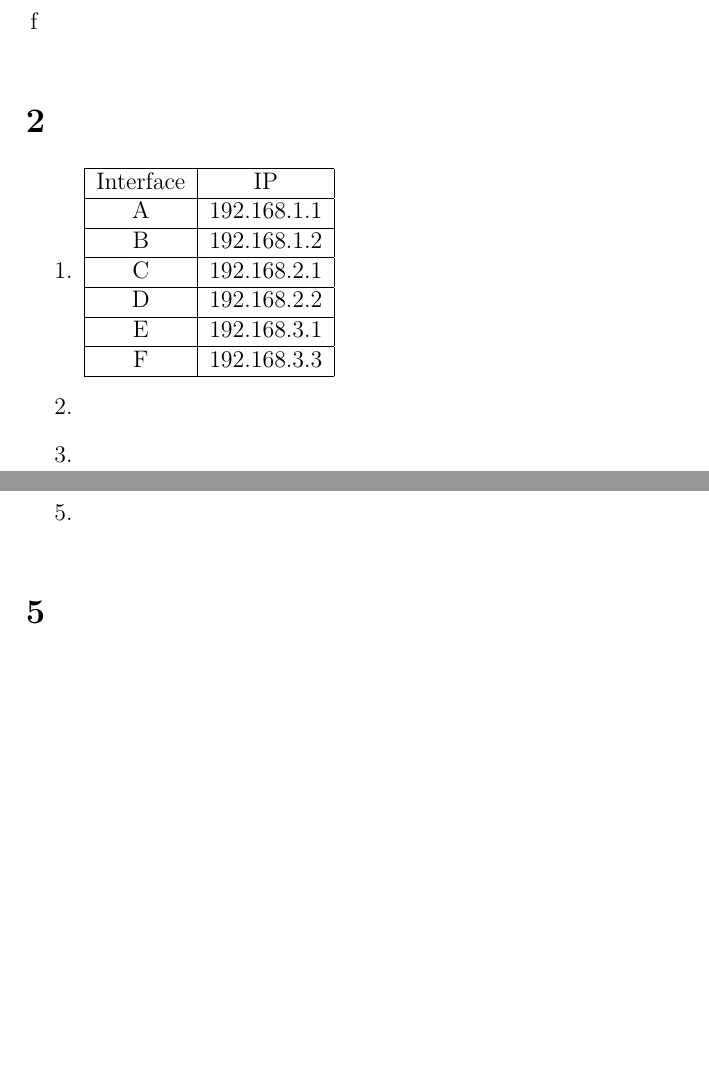
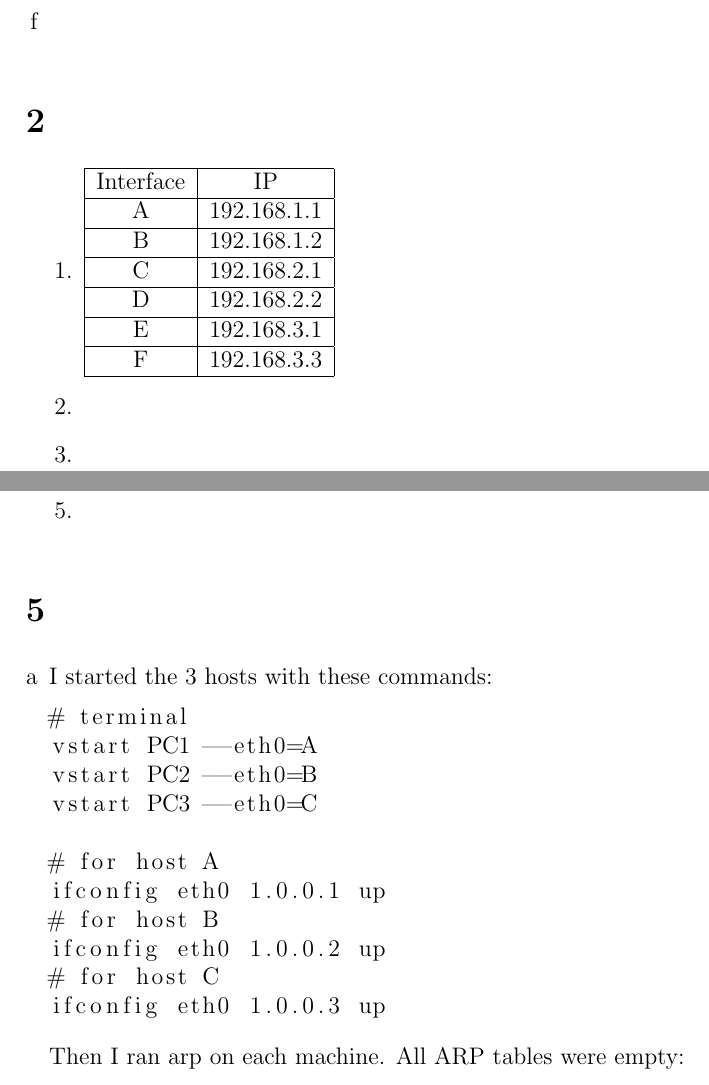
Before and after one commit to NetwerkenEnGedistribueerdeSystemen/NWI-IBC021_assignment4, a LaTeX document (answers/s4549775.tex): two parts of pages 1 and 2 of 2 before the commit and two parts of pages 1 and 2 of 4 after it, joined at a grey line, cut so that both start at the same text, the shorter picture padded with empty space. Compiled offline with pdfLaTeX.

Commit message:
Answer 5.1.

```diff
--- a/answers/s4549775.tex
+++ b/answers/s4549775.tex
@@ -1,6 +1,12 @@
 \documentclass[12pt, a4paper]{article}
 
 \usepackage{enumerate}
+\usepackage{listings}
+\usepackage{graphicx}
+
+\lstset{
+	breaklines=true
+}
 
 \setlength\parskip{1em}
 \setlength\parindent{0em}
@@ -54,3 +60,19 @@
 \section{} %5
 \begin{enumerate}[a]
 	\item %a
+	I started the 3 hosts with these commands:
+	\begin{lstlisting}
+# terminal
+vstart PC1 --eth0=A
+vstart PC2 --eth0=B
+vstart PC3 --eth0=C
+
+# for host A
+ifconfig eth0 1.0.0.1 up
+# for host B
+ifconfig eth0 1.0.0.2 up
+# for host C
+ifconfig eth0 1.0.0.3 up
+	\end{lstlisting}
+
+	Then I ran arp on each machine. All ARP tables were empty:
```
Also changed, not shown: answers/screenshots/screen1.png (added), answers/screenshots/screen2.png (added), answers/s4549775.tex (9 more changed lines).
